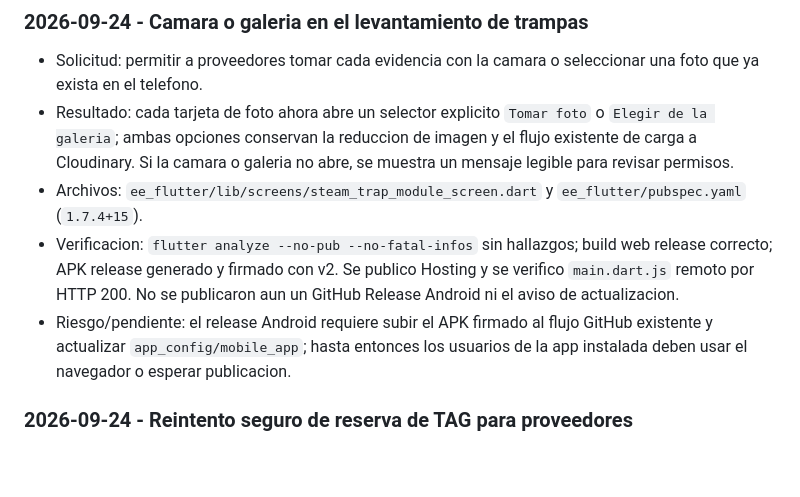
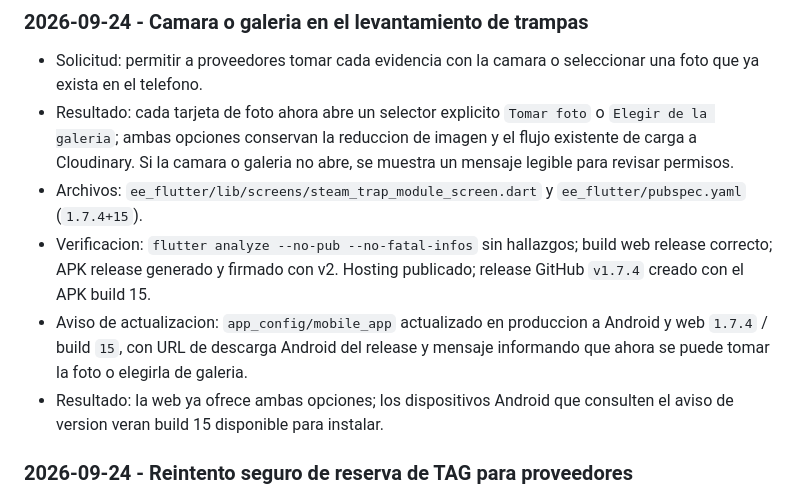
Before and after one commit to inoxiap/eficiencia-energetica-ee, a Markdown page: PROJECT_MEMORY.md, the part around the change. GitHub-like rendering; blank space fills up the shorter version.

Commit message:
Documentar publicacion selector de fotos trampas

```diff
--- a/PROJECT_MEMORY.md
+++ b/PROJECT_MEMORY.md
@@ -306,12 +306,13 @@ Su pendiente sobre `PASSWORD_LOGIN_DISABLED` quedo resuelto el 2026-07-16.
 - Archivos: `ee_flutter/lib/screens/steam_trap_module_screen.dart` y
   `ee_flutter/pubspec.yaml` (`1.7.4+15`).
 - Verificacion: `flutter analyze --no-pub --no-fatal-infos` sin hallazgos;
-  build web release correcto; APK release generado y firmado con v2. Se
-  publico Hosting y se verifico `main.dart.js` remoto por HTTP 200. No se
-  publicaron aun un GitHub Release Android ni el aviso de actualizacion.
-- Riesgo/pendiente: el release Android requiere subir el APK firmado al flujo
-  GitHub existente y actualizar `app_config/mobile_app`; hasta entonces los
-  usuarios de la app instalada deben usar el navegador o esperar publicacion.
+  build web release correcto; APK release generado y firmado con v2. Hosting
+  publicado; release GitHub `v1.7.4` creado con el APK build 15.
+- Aviso de actualizacion: `app_config/mobile_app` actualizado en produccion a
+  Android y web `1.7.4` / build `15`, con URL de descarga Android del release y
+  mensaje informando que ahora se puede tomar la foto o elegirla de galeria.
+- Resultado: la web ya ofrece ambas opciones; los dispositivos Android que
+  consulten el aviso de version veran build 15 disponible para instalar.
 
 ### 2026-09-24 - Reintento seguro de reserva de TAG para proveedores
 
```
